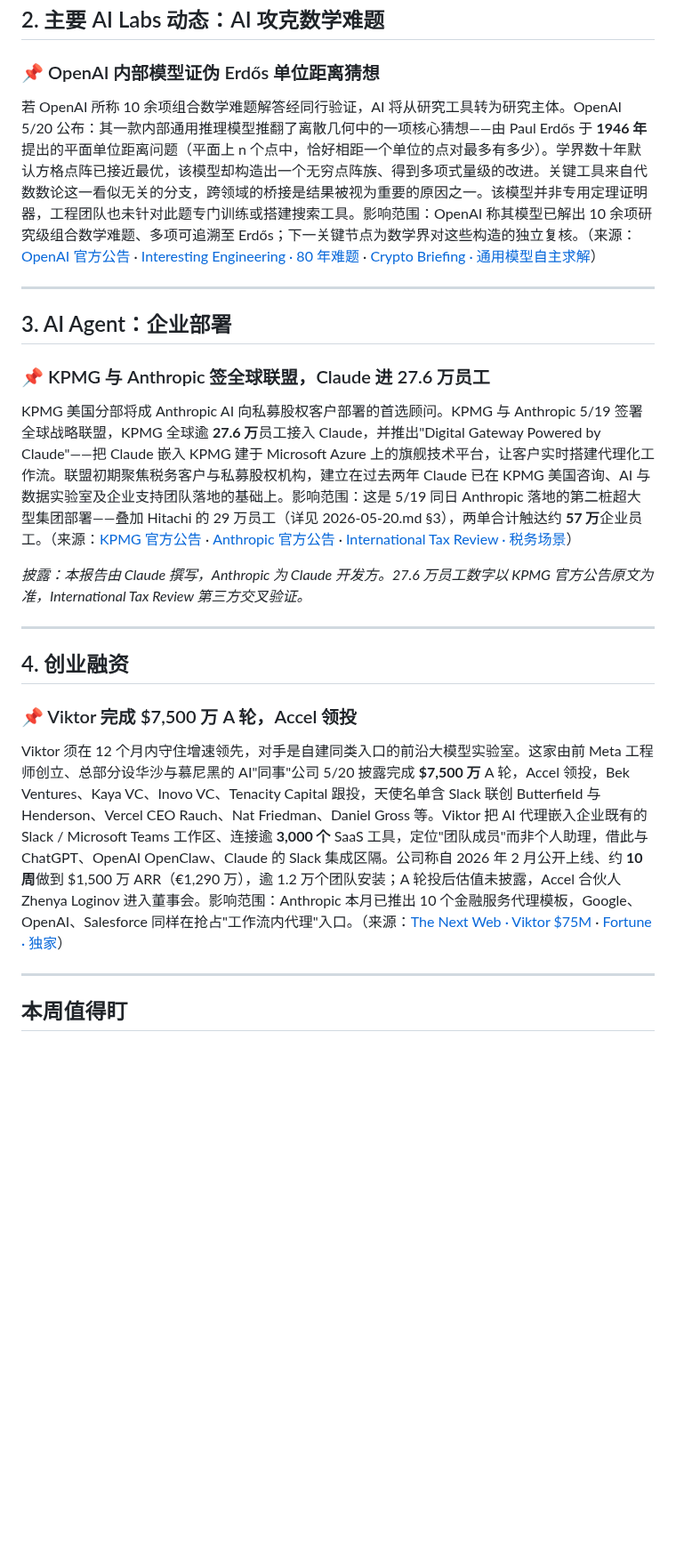
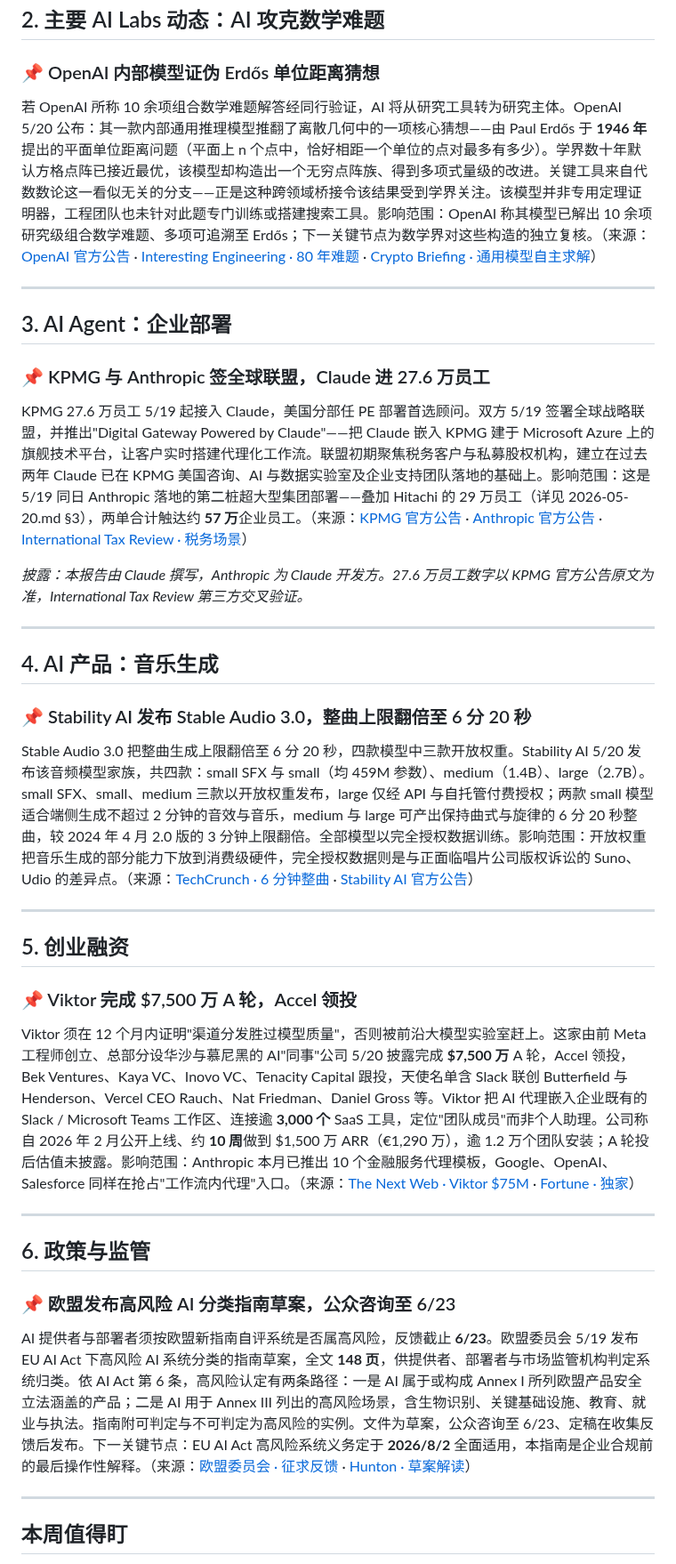
Before and after one commit to shichangs/AINews, a Markdown page: content/daily-ai-news/2026-05-21.md, the part around one of its changes. Shown at 89% size. Drawn GitHub-style; blank space fills up the shorter version.

```diff
--- a/content/daily-ai-news/2026-05-21.md
+++ b/content/daily-ai-news/2026-05-21.md
@@ -27,7 +27,7 @@ NVIDIA Q2 FY27 指引 **$910 亿**、高于共识 $868 亿约 **$42 亿**，且
 
 ### 📌 OpenAI 内部模型证伪 Erdős 单位距离猜想
 
-若 OpenAI 所称 10 余项组合数学难题解答经同行验证，AI 将从研究工具转为研究主体。OpenAI 5/20 公布：其一款内部通用推理模型推翻了离散几何中的一项核心猜想——由 Paul Erdős 于 **1946 年**提出的平面单位距离问题（平面上 n 个点中，恰好相距一个单位的点对最多有多少）。学界数十年默认方格点阵已接近最优，该模型却构造出一个无穷点阵族、得到多项式量级的改进。关键工具来自代数数论这一看似无关的分支，跨领域的桥接是结果被视为重要的原因之一。该模型并非专用定理证明器，工程团队也未针对此题专门训练或搭建搜索工具。影响范围：OpenAI 称其模型已解出 10 余项研究级组合数学难题、多项可追溯至 Erdős；下一关键节点为数学界对这些构造的独立复核。（来源：[OpenAI 官方公告](https://openai.com/index/model-disproves-discrete-geometry-conjecture/) · [Interesting Engineering · 80 年难题](https://interestingengineering.com/ai-robotics/openai-paul-erdos-geometry-problem-cracked) · [Crypto Briefing · 通用模型自主求解](https://cryptobriefing.com/openai-solves-unit-distance-problem/)）
+若 OpenAI 所称 10 余项组合数学难题解答经同行验证，AI 将从研究工具转为研究主体。OpenAI 5/20 公布：其一款内部通用推理模型推翻了离散几何中的一项核心猜想——由 Paul Erdős 于 **1946 年**提出的平面单位距离问题（平面上 n 个点中，恰好相距一个单位的点对最多有多少）。学界数十年默认方格点阵已接近最优，该模型却构造出一个无穷点阵族、得到多项式量级的改进。关键工具来自代数数论这一看似无关的分支——正是这种跨领域桥接令该结果受到学界关注。该模型并非专用定理证明器，工程团队也未针对此题专门训练或搭建搜索工具。影响范围：OpenAI 称其模型已解出 10 余项研究级组合数学难题、多项可追溯至 Erdős；下一关键节点为数学界对这些构造的独立复核。（来源：[OpenAI 官方公告](https://openai.com/index/model-disproves-discrete-geometry-conjecture/) · [Interesting Engineering · 80 年难题](https://interestingengineering.com/ai-robotics/openai-paul-erdos-geometry-problem-cracked) · [Crypto Briefing · 通用模型自主求解](https://cryptobriefing.com/openai-solves-unit-distance-problem/)）
 
 ---
 
@@ -35,17 +35,33 @@ NVIDIA Q2 FY27 指引 **$910 亿**、高于共识 $868 亿约 **$42 亿**，且
 
 ### 📌 KPMG 与 Anthropic 签全球联盟，Claude 进 27.6 万员工
 
-KPMG 美国分部将成 Anthropic AI 向私募股权客户部署的首选顾问。KPMG 与 Anthropic 5/19 签署全球战略联盟，KPMG 全球逾 **27.6 万**员工接入 Claude，并推出"Digital Gateway Powered by Claude"——把 Claude 嵌入 KPMG 建于 Microsoft Azure 上的旗舰技术平台，让客户实时搭建代理化工作流。联盟初期聚焦税务客户与私募股权机构，建立在过去两年 Claude 已在 KPMG 美国咨询、AI 与数据实验室及企业支持团队落地的基础上。影响范围：这是 5/19 同日 Anthropic 落地的第二桩超大型集团部署——叠加 Hitachi 的 29 万员工（详见 2026-05-20.md §3），两单合计触达约 **57 万**企业员工。（来源：[KPMG 官方公告](https://kpmg.com/xx/en/media/press-releases/2026/05/kpmg-and-anthropic-sign-global-alliance-and-launch-digital-gateway-powered-by-claude.html) · [Anthropic 官方公告](https://www.anthropic.com/news/anthropic-kpmg) · [International Tax Review · 税务场景](https://www.internationaltaxreview.com/article/2gdzta33vh75o0d67fda8/direct-tax/kpmg-embeds-anthropic-ai-tool-to-improve-tax-client-outcomes)）
+KPMG 27.6 万员工 5/19 起接入 Claude，美国分部任 PE 部署首选顾问。双方 5/19 签署全球战略联盟，并推出"Digital Gateway Powered by Claude"——把 Claude 嵌入 KPMG 建于 Microsoft Azure 上的旗舰技术平台，让客户实时搭建代理化工作流。联盟初期聚焦税务客户与私募股权机构，建立在过去两年 Claude 已在 KPMG 美国咨询、AI 与数据实验室及企业支持团队落地的基础上。影响范围：这是 5/19 同日 Anthropic 落地的第二桩超大型集团部署——叠加 Hitachi 的 29 万员工（详见 2026-05-20.md §3），两单合计触达约 **57 万**企业员工。（来源：[KPMG 官方公告](https://kpmg.com/xx/en/media/press-releases/2026/05/kpmg-and-anthropic-sign-global-alliance-and-launch-digital-gateway-powered-by-claude.html) · [Anthropic 官方公告](https://www.anthropic.com/news/anthropic-kpmg) · [International Tax Review · 税务场景](https://www.internationaltaxreview.com/article/2gdzta33vh75o0d67fda8/direct-tax/kpmg-embeds-anthropic-ai-tool-to-improve-tax-client-outcomes)）
 
 *披露：本报告由 Claude 撰写，Anthropic 为 Claude 开发方。27.6 万员工数字以 KPMG 官方公告原文为准，International Tax Review 第三方交叉验证。*
 
 ---
 
-## 4. 创业融资
+## 4. AI 产品：音乐生成
+
+### 📌 Stability AI 发布 Stable Audio 3.0，整曲上限翻倍至 6 分 20 秒
+
+Stable Audio 3.0 把整曲生成上限翻倍至 6 分 20 秒，四款模型中三款开放权重。Stability AI 5/20 发布该音频模型家族，共四款：small SFX 与 small（均 459M 参数）、medium（1.4B）、large（2.7B）。small SFX、small、medium 三款以开放权重发布，large 仅经 API 与自托管付费授权；两款 small 模型适合端侧生成不超过 2 分钟的音效与音乐，medium 与 large 可产出保持曲式与旋律的 6 分 20 秒整曲，较 2024 年 4 月 2.0 版的 3 分钟上限翻倍。全部模型以完全授权数据训练。影响范围：开放权重把音乐生成的部分能力下放到消费级硬件，完全授权数据则是与正面临唱片公司版权诉讼的 Suno、Udio 的差异点。（来源：[TechCrunch · 6 分钟整曲](https://techcrunch.com/2026/05/20/stability-ai-release-a-new-audio-model-that-can-create-six-minute-songs/) · [Stability AI 官方公告](https://stability.ai/news-updates/meet-stable-audio-3-the-model-family-built-for-artistic-experimentation-with-open-weight-models)）
+
+---
+
+## 5. 创业融资
 
 ### 📌 Viktor 完成 $7,500 万 A 轮，Accel 领投
 
-Viktor 须在 12 个月内守住增速领先，对手是自建同类入口的前沿大模型实验室。这家由前 Meta 工程师创立、总部分设华沙与慕尼黑的 AI"同事"公司 5/20 披露完成 **$7,500 万** A 轮，Accel 领投，Bek Ventures、Kaya VC、Inovo VC、Tenacity Capital 跟投，天使名单含 Slack 联创 Butterfield 与 Henderson、Vercel CEO Rauch、Nat Friedman、Daniel Gross 等。Viktor 把 AI 代理嵌入企业既有的 Slack / Microsoft Teams 工作区、连接逾 **3,000 个** SaaS 工具，定位"团队成员"而非个人助理，借此与 ChatGPT、OpenAI OpenClaw、Claude 的 Slack 集成区隔。公司称自 2026 年 2 月公开上线、约 **10 周**做到 $1,500 万 ARR（€1,290 万），逾 1.2 万个团队安装；A 轮投后估值未披露，Accel 合伙人 Zhenya Loginov 进入董事会。影响范围：Anthropic 本月已推出 10 个金融服务代理模板，Google、OpenAI、Salesforce 同样在抢占"工作流内代理"入口。（来源：[The Next Web · Viktor $75M](https://thenextweb.com/news/viktor-75-million-series-a-accel-ai-coworker-slack-teams) · [Fortune · 独家](https://fortune.com/2026/05/19/viktor-ai-startup-raises-75-million-for-virtual-coworker-exclusive/)）
+Viktor 须在 12 个月内证明"渠道分发胜过模型质量"，否则被前沿大模型实验室赶上。这家由前 Meta 工程师创立、总部分设华沙与慕尼黑的 AI"同事"公司 5/20 披露完成 **$7,500 万** A 轮，Accel 领投，Bek Ventures、Kaya VC、Inovo VC、Tenacity Capital 跟投，天使名单含 Slack 联创 Butterfield 与 Henderson、Vercel CEO Rauch、Nat Friedman、Daniel Gross 等。Viktor 把 AI 代理嵌入企业既有的 Slack / Microsoft Teams 工作区、连接逾 **3,000 个** SaaS 工具，定位"团队成员"而非个人助理。公司称自 2026 年 2 月公开上线、约 **10 周**做到 $1,500 万 ARR（€1,290 万），逾 1.2 万个团队安装；A 轮投后估值未披露。影响范围：Anthropic 本月已推出 10 个金融服务代理模板，Google、OpenAI、Salesforce 同样在抢占"工作流内代理"入口。（来源：[The Next Web · Viktor $75M](https://thenextweb.com/news/viktor-75-million-series-a-accel-ai-coworker-slack-teams) · [Fortune · 独家](https://fortune.com/2026/05/19/viktor-ai-startup-raises-75-million-for-virtual-coworker-exclusive/)）
+
+---
+
+## 6. 政策与监管
+
+### 📌 欧盟发布高风险 AI 分类指南草案，公众咨询至 6/23
+
+AI 提供者与部署者须按欧盟新指南自评系统是否属高风险，反馈截止 **6/23**。欧盟委员会 5/19 发布 EU AI Act 下高风险 AI 系统分类的指南草案，全文 **148 页**，供提供者、部署者与市场监管机构判定系统归类。依 AI Act 第 6 条，高风险认定有两条路径：一是 AI 属于或构成 Annex I 所列欧盟产品安全立法涵盖的产品；二是 AI 用于 Annex III 列出的高风险场景，含生物识别、关键基础设施、教育、就业与执法。指南附可判定与不可判定为高风险的实例。文件为草案，公众咨询至 6/23、定稿在收集反馈后发布。下一关键节点：EU AI Act 高风险系统义务定于 **2026/8/2** 全面适用，本指南是企业合规前的最后操作性解释。（来源：[欧盟委员会 · 征求反馈](https://digital-strategy.ec.europa.eu/en/news/commission-seeks-feedback-draft-guidelines-classification-high-risk-artificial-intelligence-systems) · [Hunton · 草案解读](https://www.hunton.com/privacy-and-cybersecurity-law-blog/european-commission-releases-draft-guidelines-on-high-risk-ai-under-the-eu-ai-act)）
 
 ---
 
```
Also changed, not shown: other parts of content/daily-ai-news/2026-05-21.md (+4 -4 lines).
